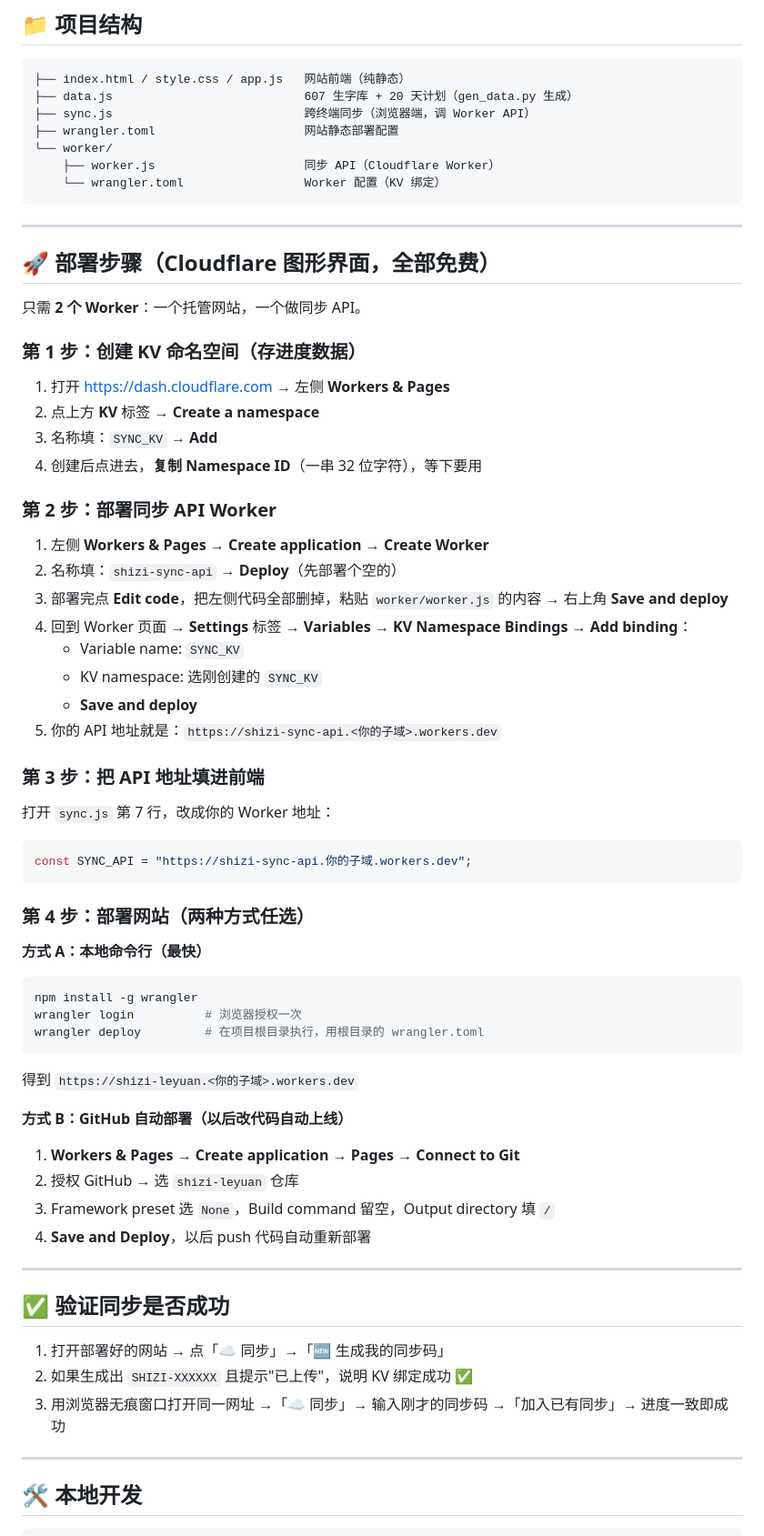
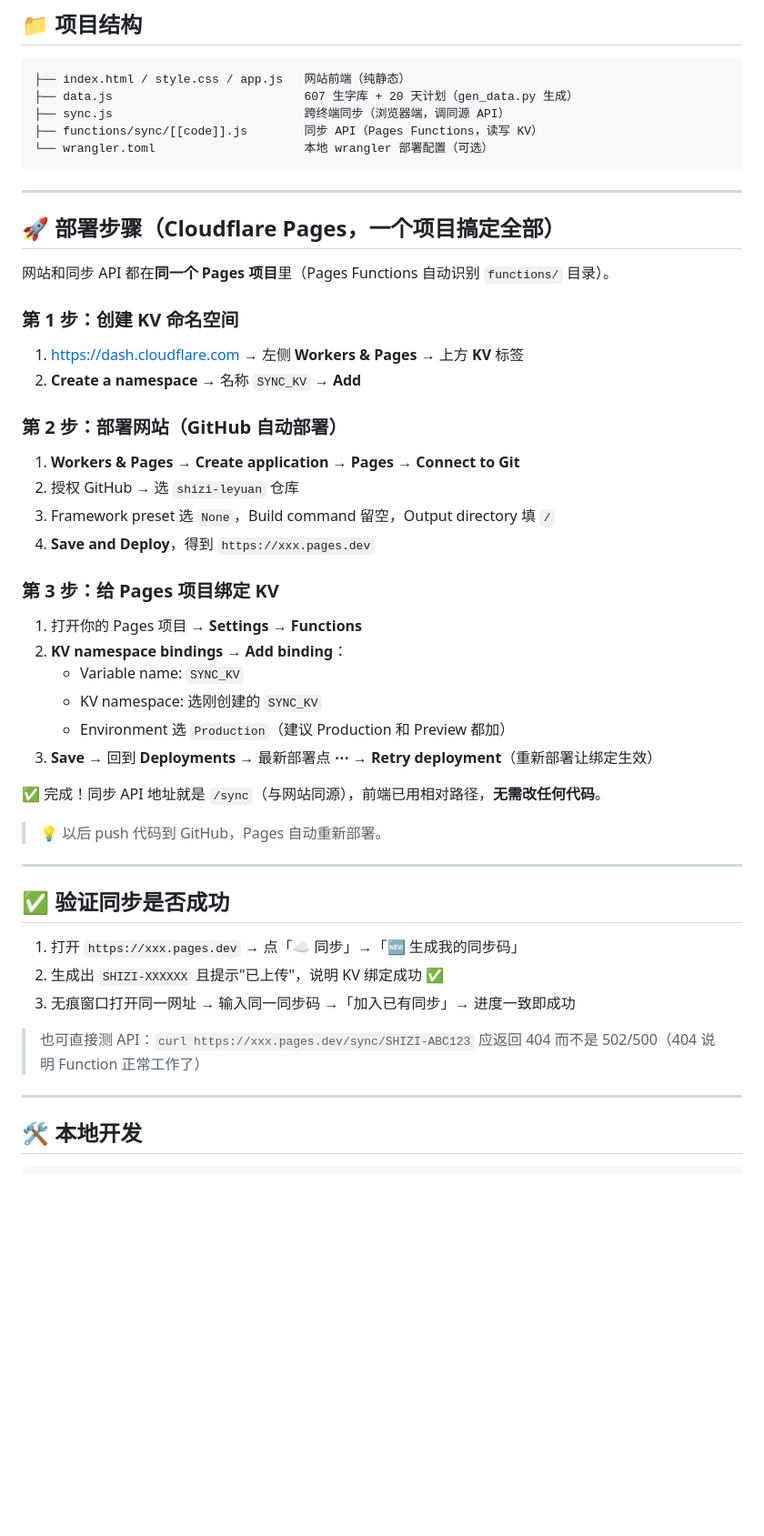
Before and after one commit to nicky-gu/shizi-leyuan, a Markdown page: README.md, the part around the change. Shown at 91% size. Drawn GitHub-style; blank space fills up the shorter version.

Commit message:
feat: 改用 Pages Functions+KV 同源同步 - README.md

````diff
--- a/README.md
+++ b/README.md
@@ -30,67 +30,51 @@
 ```
 ├── index.html / style.css / app.js   网站前端（纯静态）
 ├── data.js                           607 生字库 + 20 天计划（gen_data.py 生成）
-├── sync.js                           跨终端同步（浏览器端，调 Worker API）
-├── wrangler.toml                     网站静态部署配置
-└── worker/
-    ├── worker.js                     同步 API（Cloudflare Worker）
-    └── wrangler.toml                 Worker 配置（KV 绑定）
+├── sync.js                           跨终端同步（浏览器端，调同源 API）
+├── functions/sync/[[code]].js        同步 API（Pages Functions，读写 KV）
+└── wrangler.toml                     本地 wrangler 部署配置（可选）
 ```
 
 ---
 
-## 🚀 部署步骤（Cloudflare 图形界面，全部免费）
+## 🚀 部署步骤（Cloudflare Pages，一个项目搞定全部）
 
-只需 **2 个 Worker**：一个托管网站，一个做同步 API。
+网站和同步 API 都在**同一个 Pages 项目**里（Pages Functions 自动识别 `functions/` 目录）。
 
-### 第 1 步：创建 KV 命名空间（存进度数据）
+### 第 1 步：创建 KV 命名空间
 
-1. 打开 https://dash.cloudflare.com → 左侧 **Workers & Pages**
-2. 点上方 **KV** 标签 → **Create a namespace**
-3. 名称填：`SYNC_KV` → **Add**
-4. 创建后点进去，**复制 Namespace ID**（一串 32 位字符），等下要用
+1. https://dash.cloudflare.com → 左侧 **Workers & Pages** → 上方 **KV** 标签
+2. **Create a namespace** → 名称 `SYNC_KV` → **Add**
 
-### 第 2 步：部署同步 API Worker
+### 第 2 步：部署网站（GitHub 自动部署）
 
-1. 左侧 **Workers & Pages** → **Create application** → **Create Worker**
-2. 名称填：`shizi-sync-api` → **Deploy**（先部署个空的）
-3. 部署完点 **Edit code**，把左侧代码全部删掉，粘贴 `worker/worker.js` 的内容 → 右上角 **Save and deploy**
-4. 回到 Worker 页面 → **Settings** 标签 → **Variables** → **KV Namespace Bindings** → **Add binding**：
-   - Variable name: `SYNC_KV`
-   - KV namespace: 选刚创建的 `SYNC_KV`
-   - **Save and deploy**
-5. 你的 API 地址就是：`https://shizi-sync-api.<你的子域>.workers.dev`
-
-### 第 3 步：把 API 地址填进前端
-
-打开 `sync.js` 第 7 行，改成你的 Worker 地址：
-```js
-const SYNC_API = "https://shizi-sync-api.你的子域.workers.dev";
-```
-
-### 第 4 步：部署网站（两种方式任选）
-
-**方式 A：本地命令行（最快）**
-```bash
-npm install -g wrangler
-wrangler login          # 浏览器授权一次
-wrangler deploy         # 在项目根目录执行，用根目录的 wrangler.toml
-```
-得到 `https://shizi-leyuan.<你的子域>.workers.dev`
-
-**方式 B：GitHub 自动部署（以后改代码自动上线）**
 1. **Workers & Pages** → **Create application** → **Pages** → **Connect to Git**
 2. 授权 GitHub → 选 `shizi-leyuan` 仓库
 3. Framework preset 选 `None`，Build command 留空，Output directory 填 `/`
-4. **Save and Deploy**，以后 push 代码自动重新部署
+4. **Save and Deploy**，得到 `https://xxx.pages.dev`
+
+### 第 3 步：给 Pages 项目绑定 KV
+
+1. 打开你的 Pages 项目 → **Settings** → **Functions**
+2. **KV namespace bindings** → **Add binding**：
+   - Variable name: `SYNC_KV`
+   - KV namespace: 选刚创建的 `SYNC_KV`
+   - Environment 选 `Production`（建议 Production 和 Preview 都加）
+3. **Save** → 回到 **Deployments** → 最新部署点 **⋯** → **Retry deployment**（重新部署让绑定生效）
+
+✅ 完成！同步 API 地址就是 `/sync`（与网站同源），前端已用相对路径，**无需改任何代码**。
+
+> 💡 以后 push 代码到 GitHub，Pages 自动重新部署。
 
 ---
 
 ## ✅ 验证同步是否成功
 
-1. 打开部署好的网站 → 点「☁️ 同步」→「🆕 生成我的同步码」
-2. 如果生成出 `SHIZI-XXXXXX` 且提示"已上传"，说明 KV 绑定成功 ✅
-3. 用浏览器无痕窗口打开同一网址 →「☁️ 同步」→ 输入刚才的同步码 →「加入已有同步」→ 进度一致即成功
+1. 打开 `https://xxx.pages.dev` → 点「☁️ 同步」→「🆕 生成我的同步码」
+2. 生成出 `SHIZI-XXXXXX` 且提示"已上传"，说明 KV 绑定成功 ✅
+3. 无痕窗口打开同一网址 → 输入同一同步码 →「加入已有同步」→ 进度一致即成功
+
+> 也可直接测 API：`curl https://xxx.pages.dev/sync/SHIZI-ABC123` 应返回 404 而不是 502/500（404 说明 Function 正常工作了）
 
 ---
 
````
